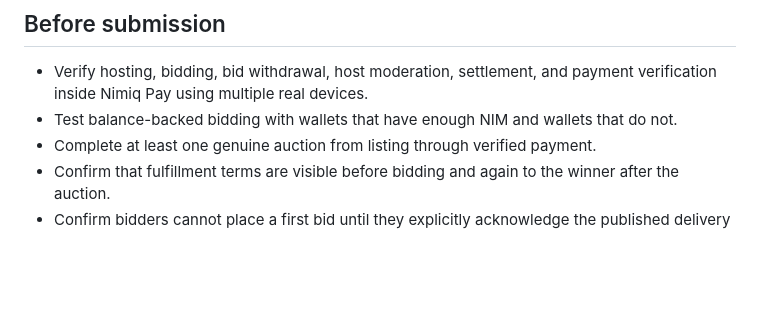
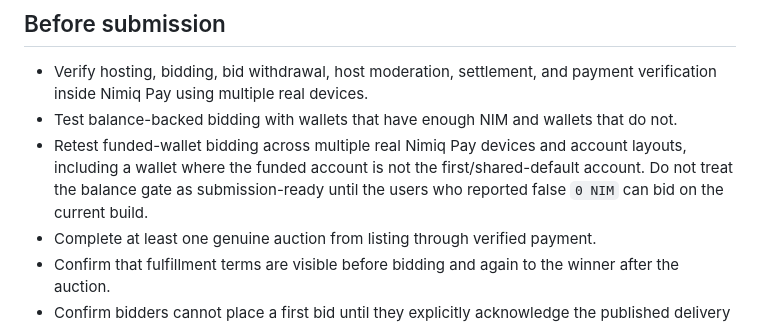
Before and after one commit to mystiquemide/nimgavel, a Markdown page: ROADMAP.md, the part around the change. Drawn GitHub-style; blank space fills up the shorter version.

Commit message:
add real-device balance gate validation before submission

```diff
--- a/ROADMAP.md
+++ b/ROADMAP.md
@@ -8,6 +8,7 @@ This roadmap describes proposed work, not shipped capabilities. Progress depends
 
 - Verify hosting, bidding, bid withdrawal, host moderation, settlement, and payment verification inside Nimiq Pay using multiple real devices.
 - Test balance-backed bidding with wallets that have enough NIM and wallets that do not.
+- Retest funded-wallet bidding across multiple real Nimiq Pay devices and account layouts, including a wallet where the funded account is not the first/shared-default account. Do not treat the balance gate as submission-ready until the users who reported false `0 NIM` can bid on the current build.
 - Complete at least one genuine auction from listing through verified payment.
 - Confirm that fulfillment terms are visible before bidding and again to the winner after the auction.
 - Confirm bidders cannot place a first bid until they explicitly acknowledge the published delivery / collection terms.
```
